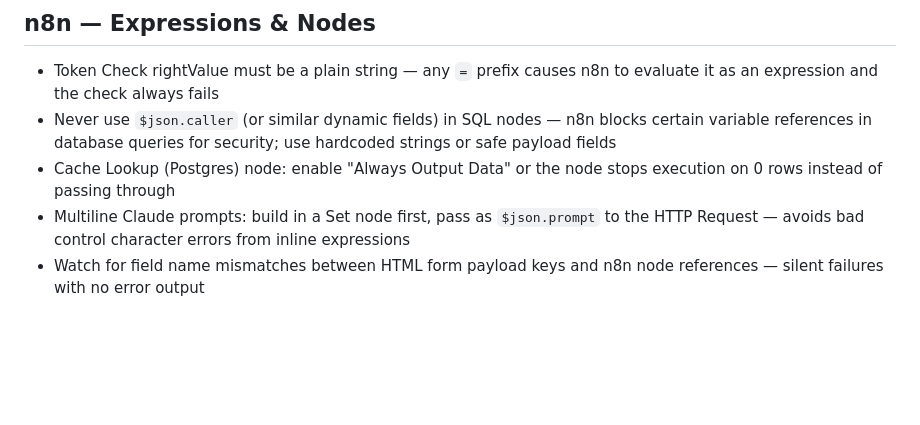
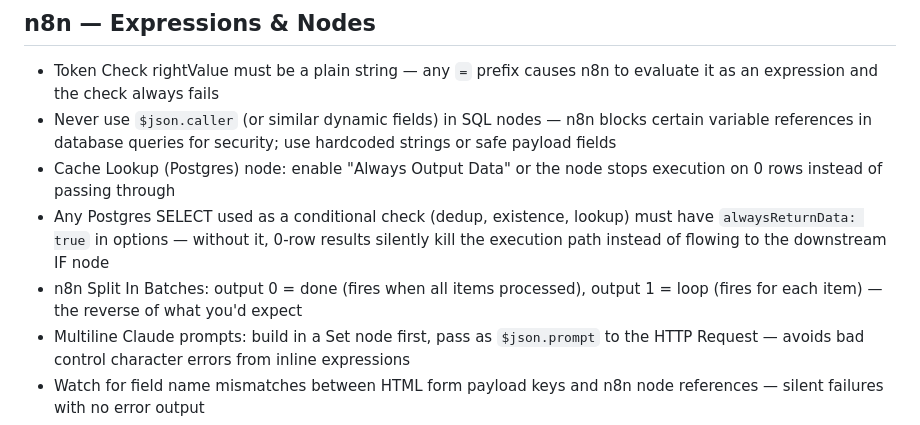
Before and after one commit to egachuu-jpg/norrai, a Markdown page: docs/lessons-learned.md, the part around the change. GitHub-like rendering; blank space fills up the shorter version.

Commit message:
docs: add alwaysReturnData and Split In Batches output order lessons
Co-Authored-By: Claude Sonnet 4.6 <noreply@anthropic.com>

```diff
--- a/docs/lessons-learned.md
+++ b/docs/lessons-learned.md
@@ -4,6 +4,8 @@
 - Token Check rightValue must be a plain string — any `=` prefix causes n8n to evaluate it as an expression and the check always fails
 - Never use `$json.caller` (or similar dynamic fields) in SQL nodes — n8n blocks certain variable references in database queries for security; use hardcoded strings or safe payload fields
 - Cache Lookup (Postgres) node: enable "Always Output Data" or the node stops execution on 0 rows instead of passing through
+- Any Postgres SELECT used as a conditional check (dedup, existence, lookup) must have `alwaysReturnData: true` in options — without it, 0-row results silently kill the execution path instead of flowing to the downstream IF node
+- n8n Split In Batches: output 0 = done (fires when all items processed), output 1 = loop (fires for each item) — the reverse of what you'd expect
 - Multiline Claude prompts: build in a Set node first, pass as `$json.prompt` to the HTTP Request — avoids bad control character errors from inline expressions
 - Watch for field name mismatches between HTML form payload keys and n8n node references — silent failures with no error output
 - Double `$$` on price fields in n8n expressions is a known gotcha — check expressions on any currency field
```
